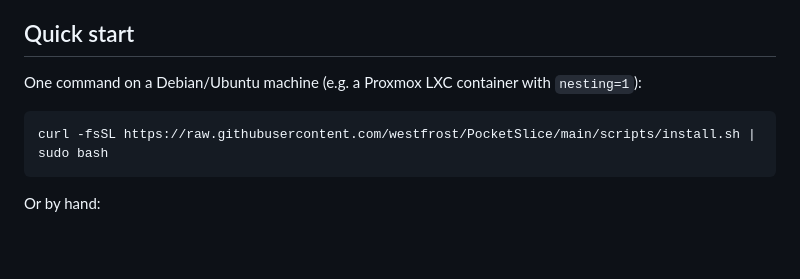
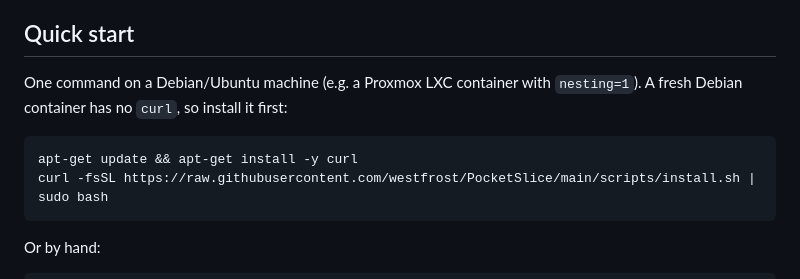
Before and after one commit to westfrost/PocketSlice, a Markdown page: README.md, the part around the change. Rendered like a GitHub page; blank space fills up the shorter version.

````diff
--- a/README.md
+++ b/README.md
@@ -37,9 +37,11 @@ presets, Tailscale, with copy-paste commands).
 
 ## Quick start
 
-One command on a Debian/Ubuntu machine (e.g. a Proxmox LXC container with `nesting=1`):
+One command on a Debian/Ubuntu machine (e.g. a Proxmox LXC container with `nesting=1`).
+A fresh Debian container has no `curl`, so install it first:
 
 ```bash
+apt-get update && apt-get install -y curl
 curl -fsSL https://raw.githubusercontent.com/westfrost/PocketSlice/main/scripts/install.sh | sudo bash
 ```
 
````
Also changed, not shown: docs/SETUP.md (+16 -1 lines).
